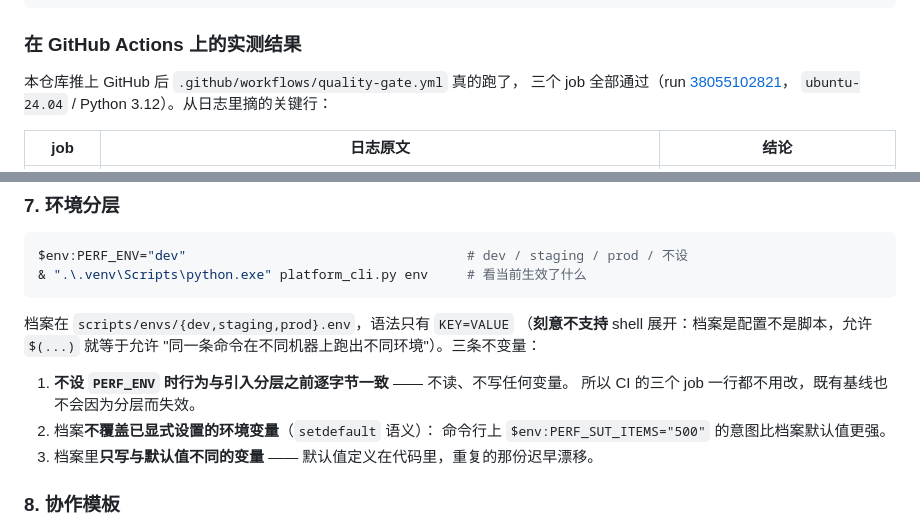
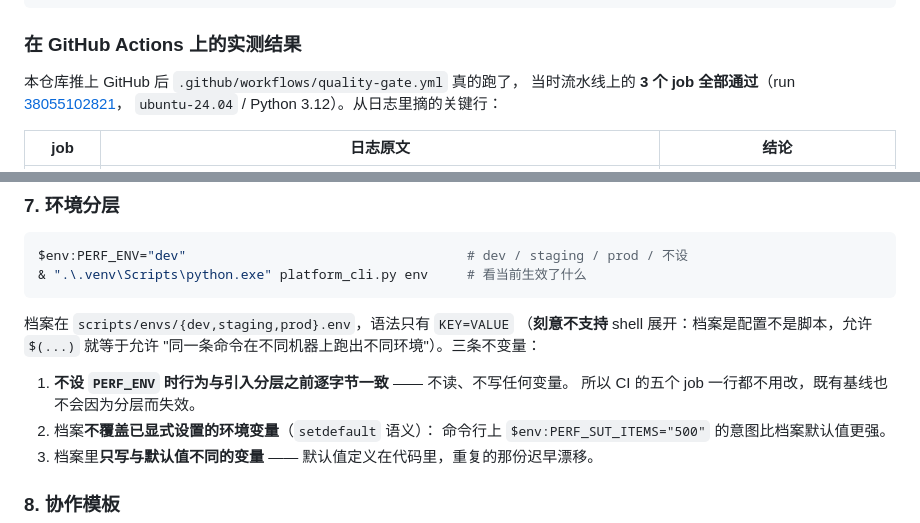
Before and after one commit to lefan17/perf-baseline-quality-gate, a Markdown page: README.md, 2 parts joined by grey strips. GitHub-like rendering.

```diff
--- a/README.md
+++ b/README.md
@@ -202,7 +202,7 @@ GET /gate?run_id=perf-20261010-190550-f63da4
 ### 在 GitHub Actions 上的实测结果
 
 本仓库推上 GitHub 后 `.github/workflows/quality-gate.yml` 真的跑了，
-三个 job 全部通过（run [38055102821](https://github.com/lefan17/perf-baseline-quality-gate/actions/runs/38055102821)，
+当时流水线上的 **3 个 job 全部通过**（run [38055102821](https://github.com/lefan17/perf-baseline-quality-gate/actions/runs/38055102821)，
 `ubuntu-24.04` / Python 3.12）。从日志里摘的关键行：
 
 | job | 日志原文 | 结论 |
@@ -772,7 +775,7 @@ $env:PERF_ENV="dev"                                    # dev / staging / prod /
 "同一条命令在不同机器上跑出不同环境"）。三条不变量：
 
 1. **不设 `PERF_ENV` 时行为与引入分层之前逐字节一致** —— 不读、不写任何变量。
-   所以 CI 的三个 job 一行都不用改，既有基线也不会因为分层而失效。
+   所以 CI 的五个 job 一行都不用改，既有基线也不会因为分层而失效。
 2. 档案**不覆盖已显式设置的环境变量**（`setdefault` 语义）：
    命令行上 `$env:PERF_SUT_ITEMS="500"` 的意图比档案默认值更强。
 3. 档案里**只写与默认值不同的变量** —— 默认值定义在代码里，重复的那份迟早漂移。
```
Also changed, not shown: other parts of README.md (+7 -4 lines).
